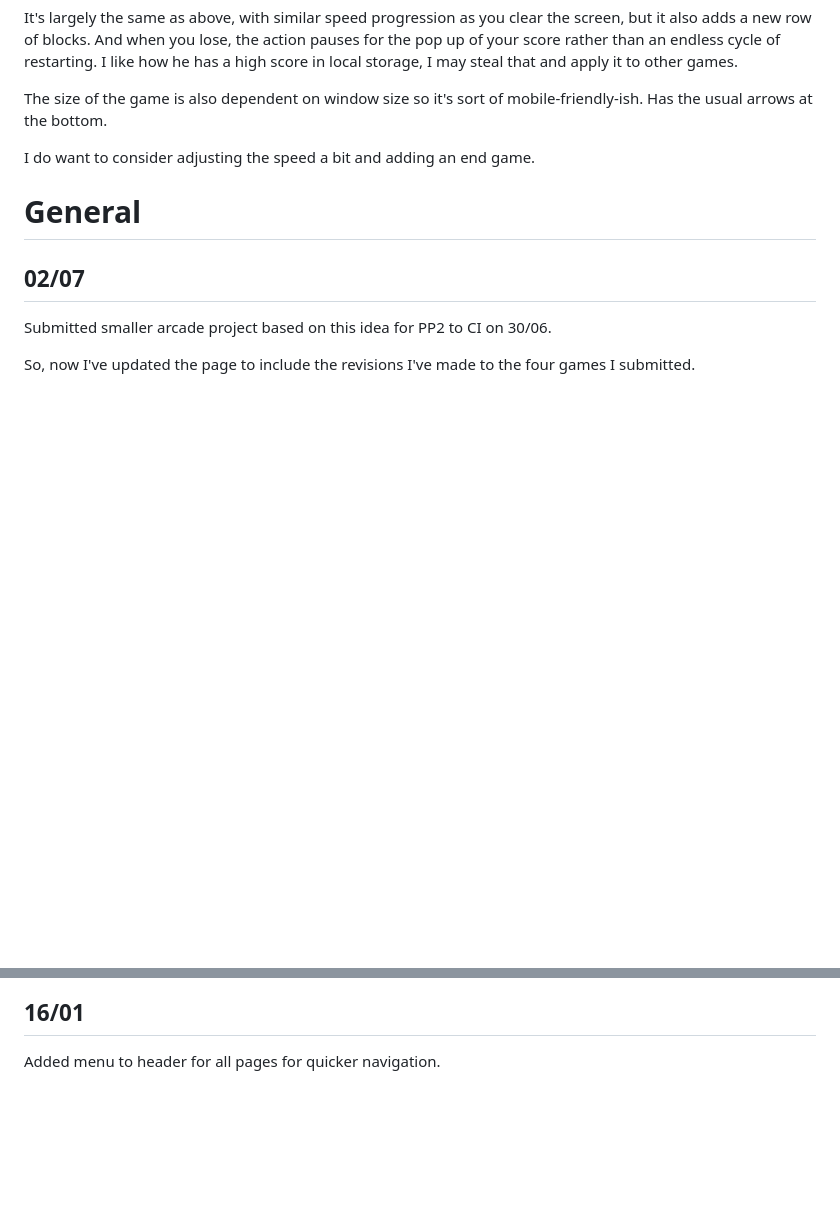
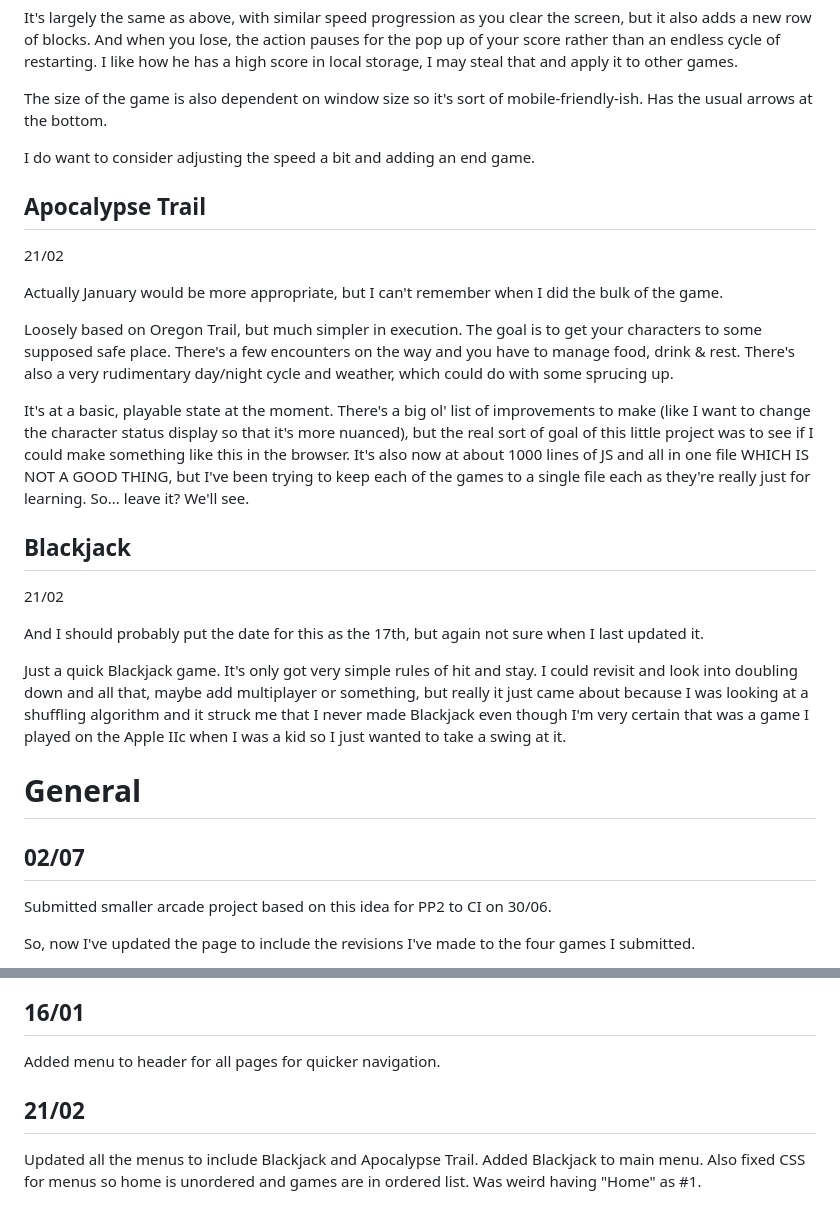
Before and after one commit to SJECollins/pixels-arcade, a Markdown page: README.md, 2 parts joined by grey strips. Drawn GitHub-style; blank space fills up the shorter version.

```diff
--- a/README.md
+++ b/README.md
@@ -193,6 +193,22 @@ The size of the game is also dependent on window size so it's sort of mobile-fri
 
 I do want to consider adjusting the speed a bit and adding an end game.
 
+## Apocalypse Trail
+21/02
+
+Actually January would be more appropriate, but I can't remember when I did the bulk of the game.
+
+Loosely based on Oregon Trail, but much simpler in execution. The goal is to get your characters to some supposed safe place. There's a few encounters on the way and you have to manage food, drink & rest. There's also a very rudimentary day/night cycle and weather, which could do with some sprucing up.
+
+It's at a basic, playable state at the moment. There's a big ol' list of improvements to make (like I want to change the character status display so that it's more nuanced), but the real sort of goal of this little project was to see if I could make something like this in the browser. It's also now at about 1000 lines of JS and all in one file WHICH IS NOT A GOOD THING, but I've been trying to keep each of the games to a single file each as they're really just for learning. So... leave it? We'll see.
+
+## Blackjack
+21/02
+
+And I should probably put the date for this as the 17th, but again not sure when I last updated it.
+
+Just a quick Blackjack game. It's only got very simple rules of hit and stay. I could revisit and look into doubling down and all that, maybe add multiplayer or something, but really it just came about because I was looking at a shuffling algorithm and it struck me that I never made Blackjack even though I'm very certain that was a game I played on the Apple IIc when I was a kid so I just wanted to take a swing at it.
+
 
 # General
 ## 02/07
@@ -218,3 +234,7 @@ Remove commented out code for menu and unused social media links. Need to revisi
 ## 16/01
 
 Added menu to header for all pages for quicker navigation.
+
+## 21/02
+
+Updated all the menus to include Blackjack and Apocalypse Trail. Added Blackjack to main menu. Also fixed CSS for menus so home is unordered and games are in ordered list. Was weird having "Home" as #1.
```
